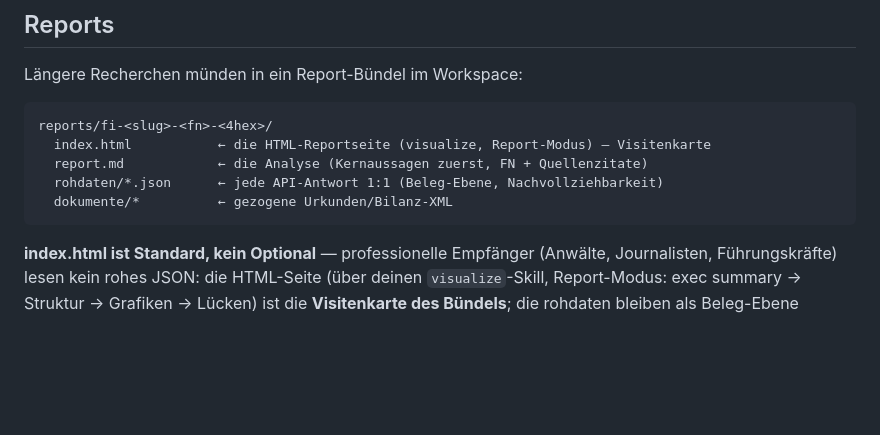
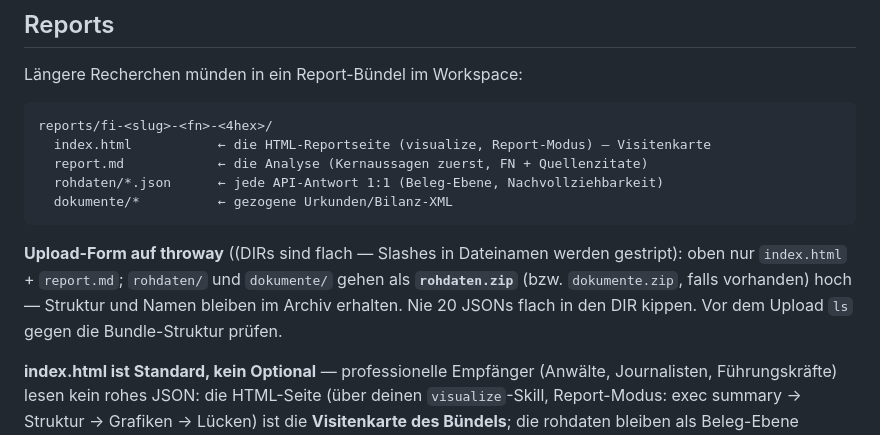
Before and after one commit to devskale/aiui, a Markdown page: agents/firmenindex/agent.md, the part around the change. Drawn GitHub-style; blank space fills up the shorter version.

Commit message:
feat(firmenindex): zip the evidence layer for throway shares
throway DIRs are flat by design (slashes stripped, security invariant —
verified live). Subfolders would be a throway feature change. Standard now:
index.html + report.md at top, rohdaten/ + dokumente/ as one rohdaten.zip
(structure preserved inside the archive). Never dump 20 JSONs flat.

````diff
--- a/agents/firmenindex/agent.md
+++ b/agents/firmenindex/agent.md
@@ -65,6 +65,12 @@ reports/fi-<slug>-<fn>-<4hex>/
   dokumente/*          ← gezogene Urkunden/Bilanz-XML
 ```
 
+**Upload-Form auf throway** ((DIRs sind flach — Slashes in Dateinamen werden
+gestript): oben nur `index.html` + `report.md`; `rohdaten/` und `dokumente/`
+gehen als **`rohdaten.zip`** (bzw. `dokumente.zip`, falls vorhanden) hoch —
+Struktur und Namen bleiben im Archiv erhalten. Nie 20 JSONs flach in den DIR
+kippen. Vor dem Upload `ls` gegen die Bundle-Struktur prüfen.
+
 **index.html ist Standard, kein Optional** — professionelle Empfänger (Anwälte,
 Journalisten, Führungskräfte) lesen kein rohes JSON: die HTML-Seite (über deinen
 `visualize`-Skill, Report-Modus: exec summary → Struktur → Grafiken → Lücken)
````
Also changed, not shown: 1 other file.
